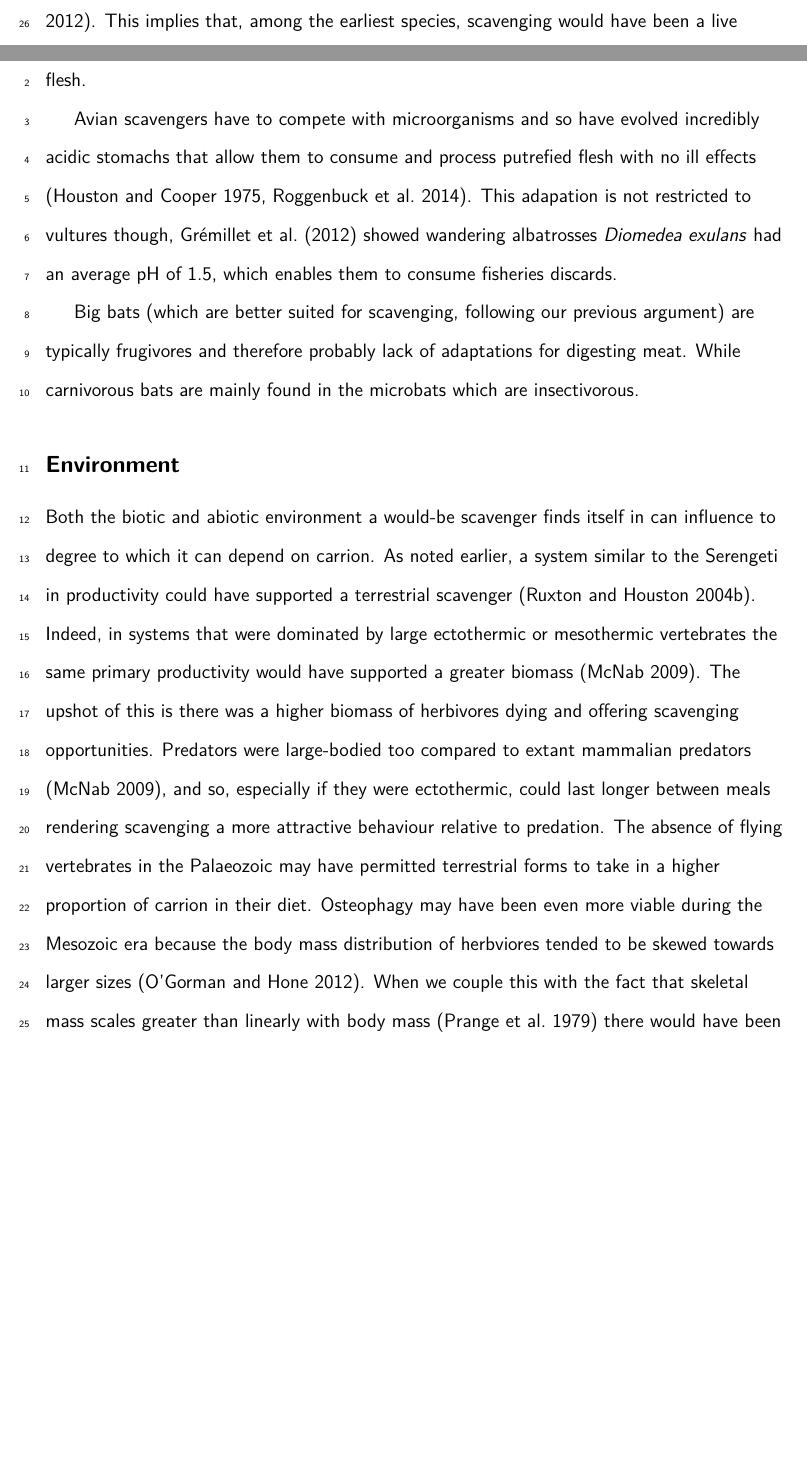
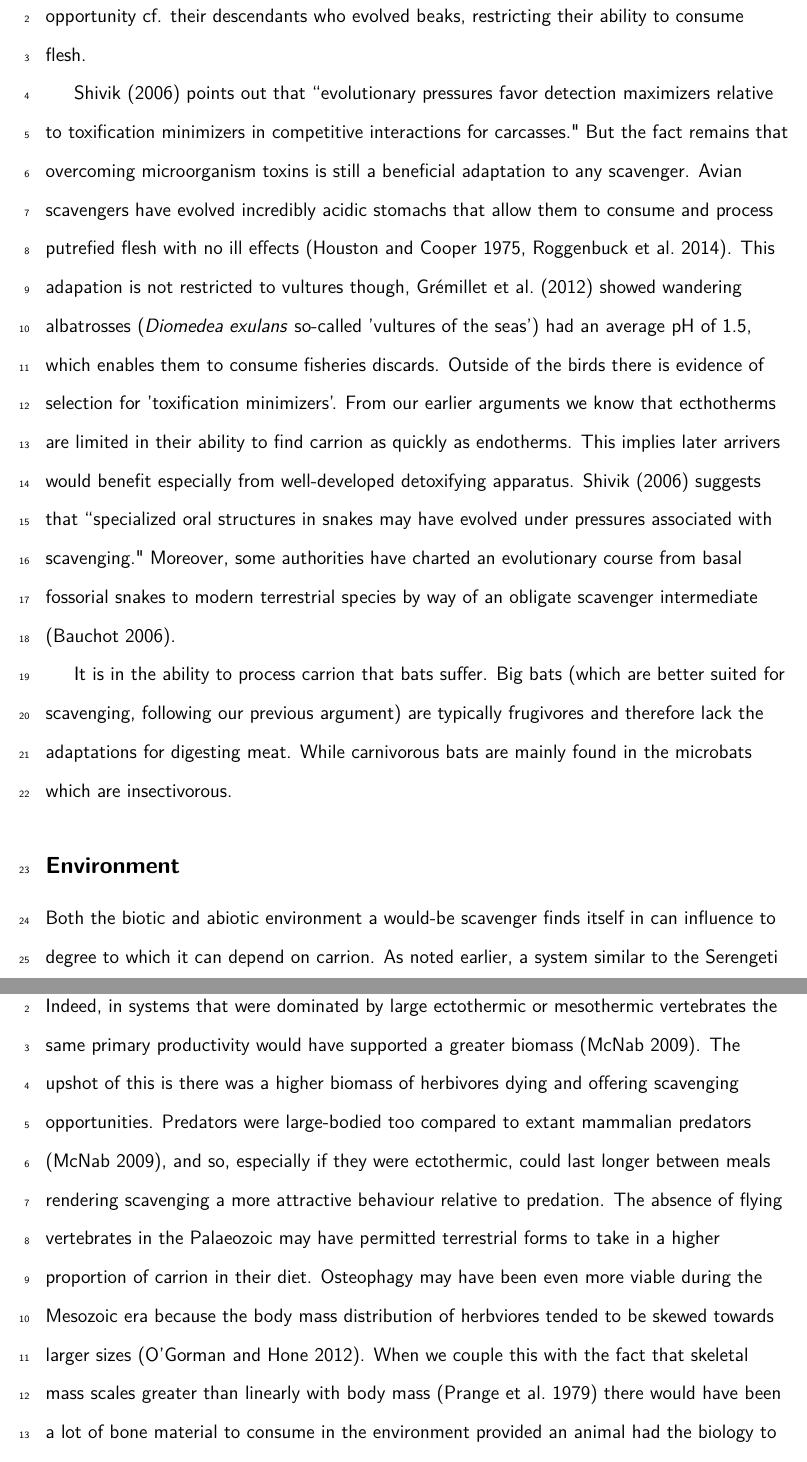
Before and after one commit to kanead/Scavenger-Review, a LaTeX paper (natural history of scavenging.tex): two parts of pages 12 and 13 of 23 before the commit and two parts of pages 13 and 14 of 24 after it, joined at a grey line, cut at the place of the change, the shorter picture padded with empty space. Compiled offline with pdfLaTeX.

Commit message:
snakes as detoxifiers

```diff
--- a/natural history of scavenging.tex
+++ b/natural history of scavenging.tex
@@ -248,17 +248,33 @@ The competitive ability of even the largest bird is radically diminished in thei
 The first bird lineages did not have beaks and were predominantly carnivorous \citep{martyniuk2012field}.
 This implies that, among the earliest species, scavenging would have been a live opportunity cf. their descendants who evolved beaks, restricting their ability to consume flesh.
 
-Avian scavengers have to compete with microorganisms and so have evolved incredibly acidic stomachs that allow them to consume and process putrefied flesh with no ill effects \citep{houston1975digestive,roggenbuck2014microbiome}.
-This adapation is not restricted to vultures though, \cite{gremillet2012vultures} showed wandering albatrosses \textit{Diomedea exulans} had an average pH of 1.5, which enables them to consume fisheries discards.
-%This led the authors to term them 'vultures of the seas'.
+\cite{shivik2006vultures} points out that ``evolutionary pressures favor detection maximizers relative to toxification minimizers in competitive interactions for carcasses."
+But the fact remains that overcoming microorganism toxins is still a beneficial adaptation to any scavenger.
+Avian scavengers have evolved incredibly acidic stomachs that allow them to consume and process putrefied flesh with no ill effects \citep{houston1975digestive,roggenbuck2014microbiome}.
+This adapation is not restricted to vultures though, \cite{gremillet2012vultures} showed wandering albatrosses (\textit{Diomedea exulans} so-called 'vultures of the seas') had an average pH of 1.5, which enables them to consume fisheries discards.
+Outside of the birds there is evidence of selection for 'toxification minimizers'.
+From our earlier arguments we know that ecthotherms are limited in their ability to find carrion as quickly as endotherms.
+This implies later arrivers would benefit especially from well-developed detoxifying apparatus.
+\cite{shivik2006vultures} suggests that ``specialized oral structures in snakes may have evolved under pressures associated with scavenging."
+Moreover, some authorities have charted an evolutionary course from basal fossorial snakes to modern terrestrial species by way of an obligate scavenger intermediate \citep{bauchot2006snakes}.
 
+%Being far less vagile than other vertebrate species,
+%snakes are expected to develop detoxification strategies to overcome
+%chemical defenses and make the best use of carrion.
+%There is additional evidence that  Evolutionary pressures are not limited to competition
+%for carcasses, of course, but evolutionarily, as snakes
+%developed from eyeless fossorial species and radiated into terrestrial
+%and arboreal predatory species (Rage 1994), an obligate
+%scavenger evolutionary intermediate was likely.
 
 %TG: Two points here: one speculation for the non-scavenging behaviour could be because of diet.
-Big bats (which are better suited for scavenging, following our previous argument) are typically frugivores and therefore probably lack of adaptations for digesting  meat.
+It is in the ability to process carrion that bats suffer.
+Big bats (which are better suited for scavenging, following our previous argument) are typically frugivores and therefore lack the adaptations for digesting  meat.
 While carnivorous bats are mainly found in the microbats which are insectivorous.
 % Maybe they scavenge on dead insects but here we're talking about scavenging on real meat right?
 %TG: Second point: bats fossil record is of course not so good but it's actually way better than birds! Most of the data we have is on teeth of course but it's probably enough for having a rough body mass and diet estimate! And that's much better than birds where you're stuck with just some fragments of long bones.
 
+% Durophagy amount aquatic species, turtles, sharks, trigger fish, crocs etc.
 
 \subsection*{Environment}
 Both the biotic and abiotic environment a would-be scavenger finds itself in can influence to degree to which it can depend on carrion.
```
Also changed, not shown: bibfile.bib (+18 -0 lines), natural history of scavenging.bbl, natural history of scavenging.pdf, natural history of scavenging.tex (10 more changed lines), 3 other files.
